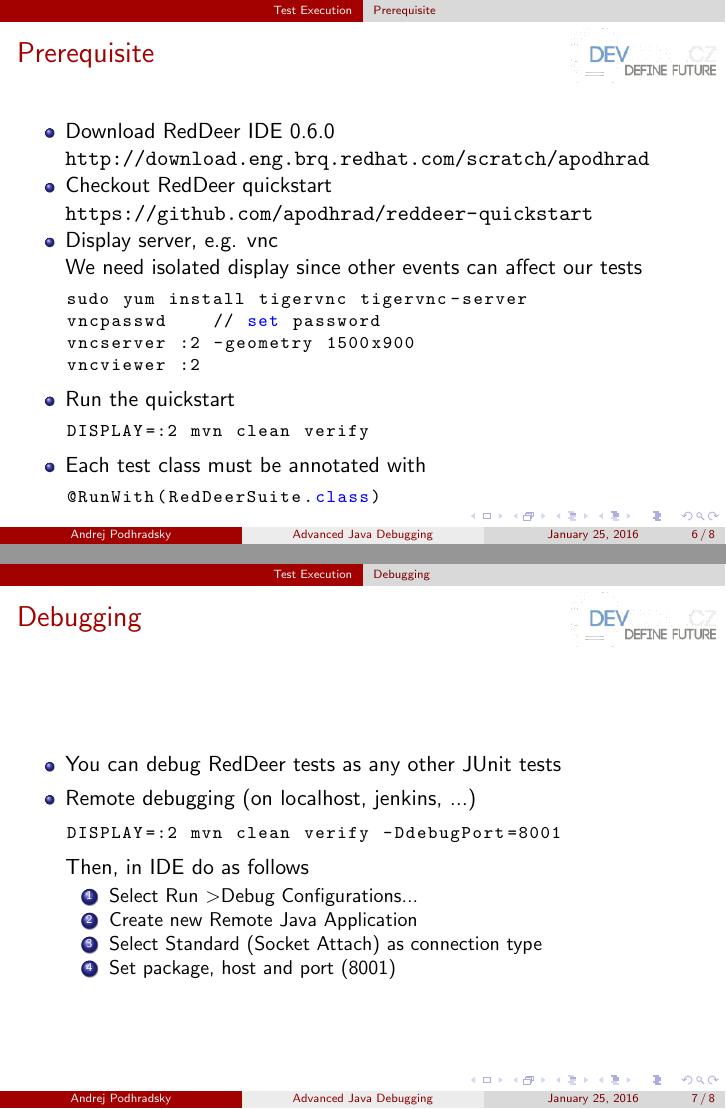
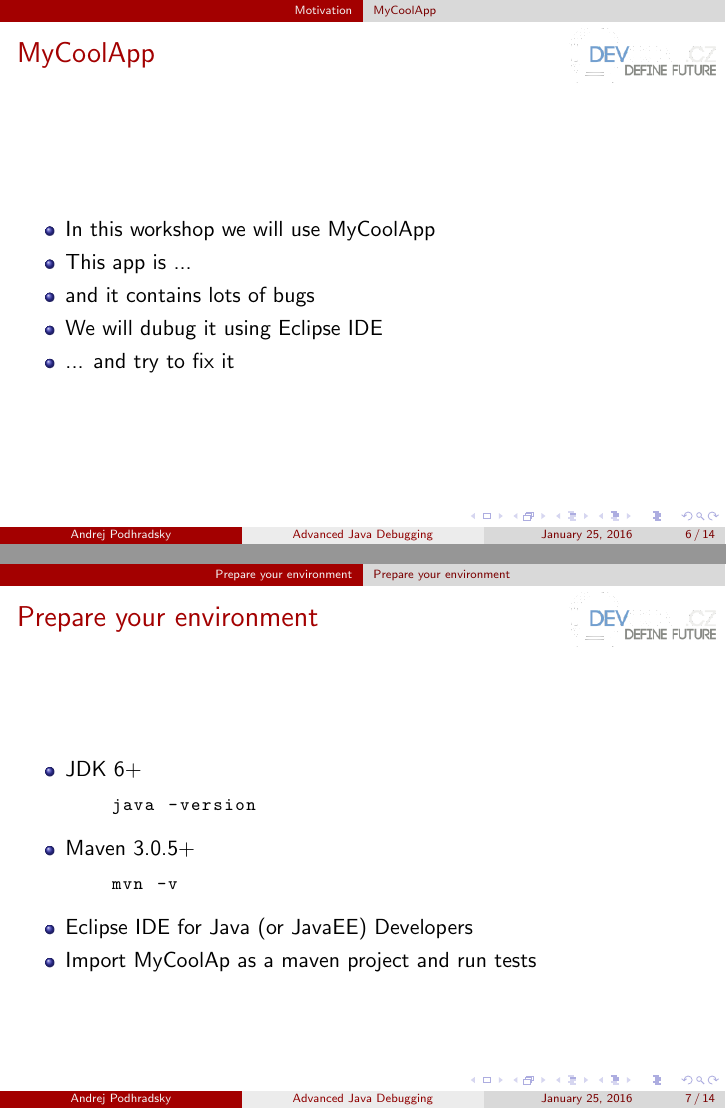
Before and after one commit to apodhrad/devconf2016, LaTeX slides (devconf_presentation.tex): pages 6 and 7 of 8 before the commit and pages 6 and 7 of 14 after it, joined at a grey line. Compiled offline with pdfLaTeX.

Commit message:
Add basic sections

```diff
--- a/devconf_presentation.tex
+++ b/devconf_presentation.tex
@@ -91,45 +82,33 @@
 \end{lstlisting}
 \end{frame}
 
-\section{Test Execution}
-
-\subsection{Prerequisite}
+\subsection{MyCoolApp}
 \begin{frame}[fragile]
-\frametitle{Prerequisite}
+\frametitle{MyCoolApp}
 \begin{itemize}
-\item Download RedDeer IDE 0.6.0\\\url{http://download.eng.brq.redhat.com/scratch/apodhrad}
-\item Checkout RedDeer quickstart\\\url{https://github.com/apodhrad/reddeer-quickstart}
-\item Display server, e.g. vnc\\We need isolated display since other events can affect our tests
-\begin{lstlisting}[language=sh]
-sudo yum install tigervnc tigervnc-server
-vncpasswd    // set password
-vncserver :2 -geometry 1500x900
-vncviewer :2
-\end{lstlisting}
-\item Run the quickstart
-\begin{lstlisting}[language=sh]
-DISPLAY=:2 mvn clean verify
-\end{lstlisting}
-\item Each test class must be annotated with
-\begin{lstlisting}[language=Java]
-@RunWith(RedDeerSuite.class)
-\end{lstlisting}
+\item In this workshop we will use MyCoolApp
+\item This app is ...
+\item and it contains lots of bugs
+\item We will dubug it using Eclipse IDE
+\item ... and try to fix it
 \end{itemize}
 \end{frame}
 
-\subsection{Debugging}
+\section{Prepare your environment}
+
+\subsection{Prepare your environment}
 \begin{frame}[fragile]
-\frametitle{Debugging}
+\frametitle{Prepare your environment}
 \begin{itemize}
-\item You can debug RedDeer tests as any other JUnit tests
-\item Remote debugging (on localhost, jenkins, ...)
-\begin{lstlisting}[language=sh]
-DISPLAY=:2 mvn clean verify -DdebugPort=8001
-\end{lstlisting}
-Then, in IDE do as follows
-\begin{enumerate}
-\item Select Run \textgreater Debug Configurations...
-\item Create new Remote Java Application
-\item Select Standard (Socket Attach) as connection type
-\item Set package, host and port (8001)
-\end{enumerate}
+\item JDK 6+
+  \begin{lstlisting}
+    java -version
+  \end{lstlisting}
+\item Maven 3.0.5+
+  \begin{lstlisting}
+    mvn -v
+  \end{lstlisting}
+\item Eclipse IDE for Java (or JavaEE) Developers
+\item Import MyCoolAp as a maven project and run tests
+\end{itemize}
+\end{frame}
```
Also changed, not shown: devconf_presentation.tex (57 more changed lines).
